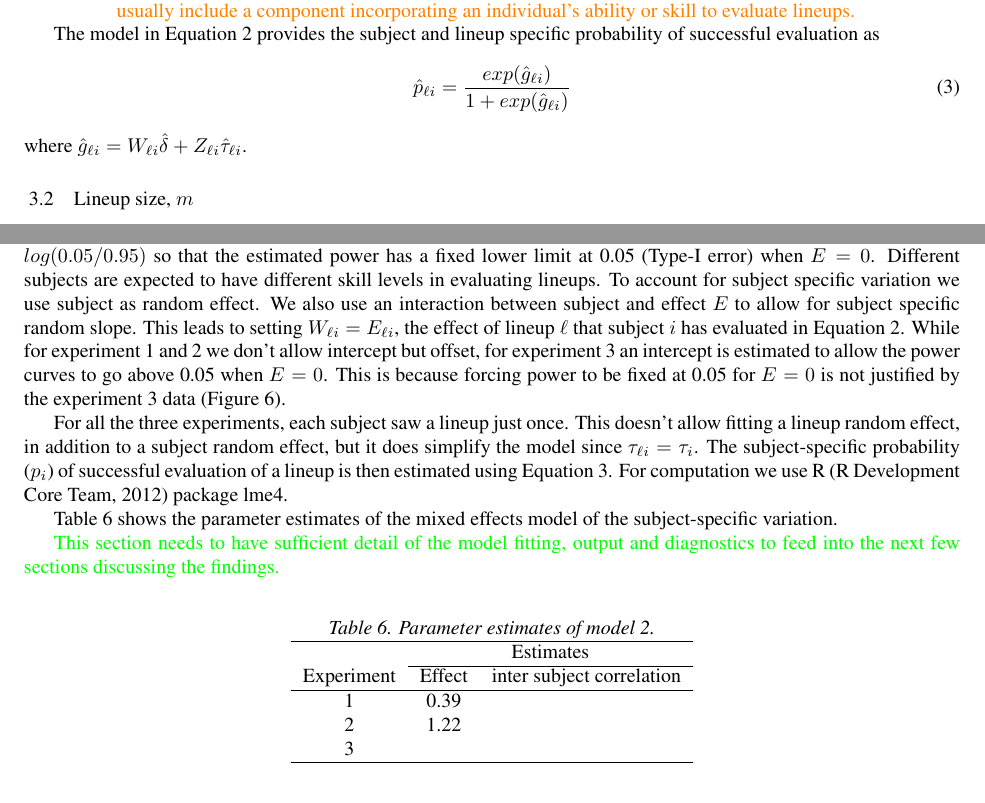
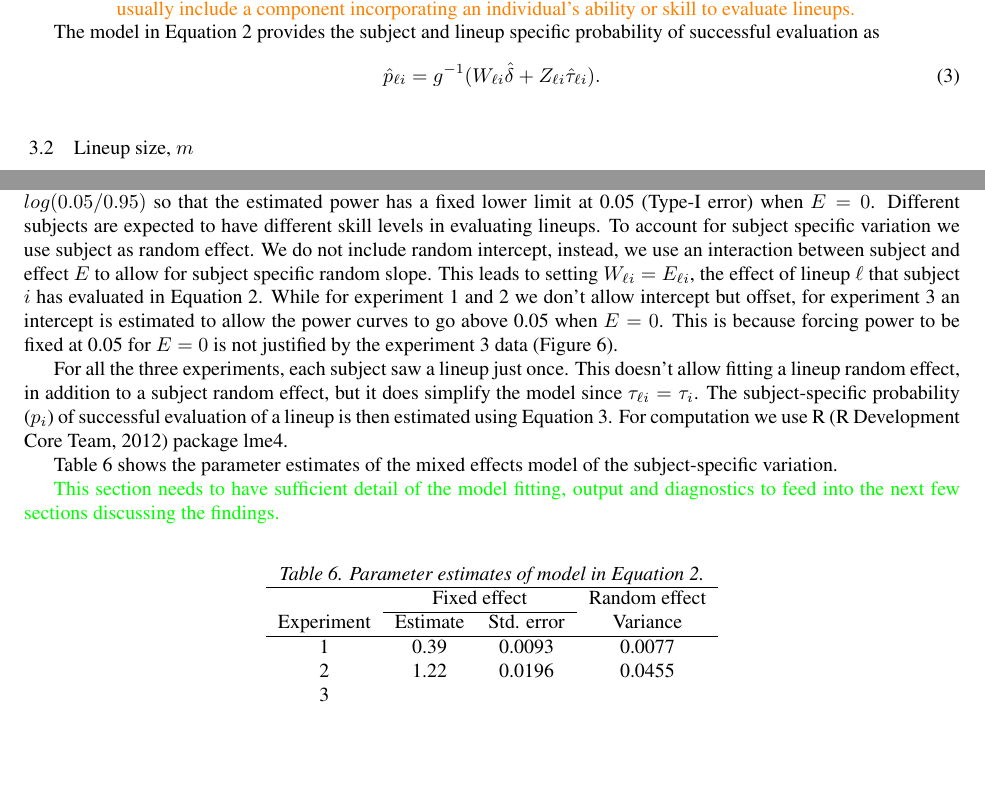
Before and after one commit to ggobi/paper-inference-jasa, a LaTeX document (paper_jasa.tex): two parts of pages 6 and 15 of 24, joined at a grey line, cut so that both start at the same text, the shorter picture padded with empty space. Compiled offline with pdfLaTeX.

Commit message:
model fitting discussion

```diff
--- a/paper_jasa.tex
+++ b/paper_jasa.tex
@@ -311,9 +311,9 @@ $\tau$ & is a vector of independent real-valued random variables $\tau_{\ell i}$
 
 The model in Equation \ref{eqn:mixed} provides the subject and lineup specific probability of successful evaluation as
 \begin{equation} \label{eqn:mixed_power}
-\hat p_{\ell i} = \frac{exp(\hat g_{\ell i})}{1+ exp(\hat g_{\ell i})}
+\hat p_{\ell i} =  g^{-1}(W_{\ell i} \hat {\delta} +  Z_{\ell i}  \hat {\tau}_{\ell i}).
 \end{equation}
-where $\hat g_{\ell i} = W_{\ell i} \hat {\delta} +  Z_{\ell i}  \hat {\tau}_{\ell i}$.
+
 
 
 %\red{This model is  described in more detail in equation \eqref{eqn:mixed}.}
@@ -910,7 +910,7 @@ For each parameter combination, the effect is computed as
 E=\beta (\sqrt {n}/\sigma).
 \]
 
-The model in Equation \ref{eqn:mixed} is fit using $E$ as the only fixed effect covariate without intercept. we set offset = $log(0.05/0.95)$ so that the estimated power has a fixed lower limit at 0.05 (Type-I error) when $E=0$. Different subjects are expected to have different skill levels in evaluating lineups. To account for subject specific variation we use subject as random effect. We also use an interaction between subject and effect $E$ to allow for subject specific random slope. This leads to setting  $W_{\ell i} = E_{\ell i}$, the effect of lineup $\ell$ that subject $i$ has evaluated in Equation \ref{eqn:mixed}.  While for experiment 1 and 2 we don't allow intercept but offset, for experiment 3 an intercept is estimated to allow the power curves to go above 0.05 when $E=0$. This is because forcing power to be fixed at 0.05 for $E=0$ is not justified by the experiment 3 data (Figure \ref{fig:power_loess_effect}).
+The model in Equation \ref{eqn:mixed} is fit using $E$ as the only fixed effect covariate without intercept. we set offset = $log(0.05/0.95)$ so that the estimated power has a fixed lower limit at 0.05 (Type-I error) when $E=0$. Different subjects are expected to have different skill levels in evaluating lineups. To account for subject specific variation we use subject as random effect. We do not include random intercept, instead, we use an interaction between subject and effect $E$ to allow for subject specific random slope. This leads to setting  $W_{\ell i} = E_{\ell i}$, the effect of lineup $\ell$ that subject $i$ has evaluated in Equation \ref{eqn:mixed}.  While for experiment 1 and 2 we don't allow intercept but offset, for experiment 3 an intercept is estimated to allow the power curves to go above 0.05 when $E=0$. This is because forcing power to be fixed at 0.05 for $E=0$ is not justified by the experiment 3 data (Figure \ref{fig:power_loess_effect}).
 
 For all the three experiments, each subject saw a lineup just once. This doesn't allow fitting a lineup random effect, in addition to a subject random effect, but it does simplify the model since $\tau_{\ell i} = \tau_i$. The subject-specific probability ($p_i$) of successful evaluation of a lineup is then estimated using Equation \ref{eqn:mixed_power}. For computation we use R \citep{R} package lme4.
 
@@ -921,17 +921,17 @@ Table \ref{tbl:model_par} shows the parameter estimates of the mixed effects mod
 \green{This section needs to have sufficient detail of the model fitting, output and diagnostics to feed into the next few sections discussing the findings.}
 
 \begin{table}[hbtp]
-\caption{Parameter estimates of model \ref{eqn:mixed}.}
+\caption{Parameter estimates of model in Equation \ref{eqn:mixed}.}
 \begin{center}
-\begin{tabular}{ccc}
+\begin{tabular}{cccc}
   \hline
- &  \multicolumn{2}{c} {Estimates}  \\
+ &  \multicolumn{2}{c} {Fixed effect}  & Random effect\\
  \cline{2-3}
- Experiment & Effect & inter subject correlation\\
+ Experiment & Estimate & Std. error & Variance\\
   \hline
-  1 & 0.39 &  \\
-  2 & 1.22 &  \\
-  3 &  & \\
+  1 & 0.39 & 0.0093 & 0.0077 \\
+  2 & 1.22 &  0.0196 &  0.0455 \\
+  3 &  & & \\
    \hline
 \end{tabular}
 \end{center}
```
Also changed, not shown: images/power_screening_subject.pdf, 1 other file.
